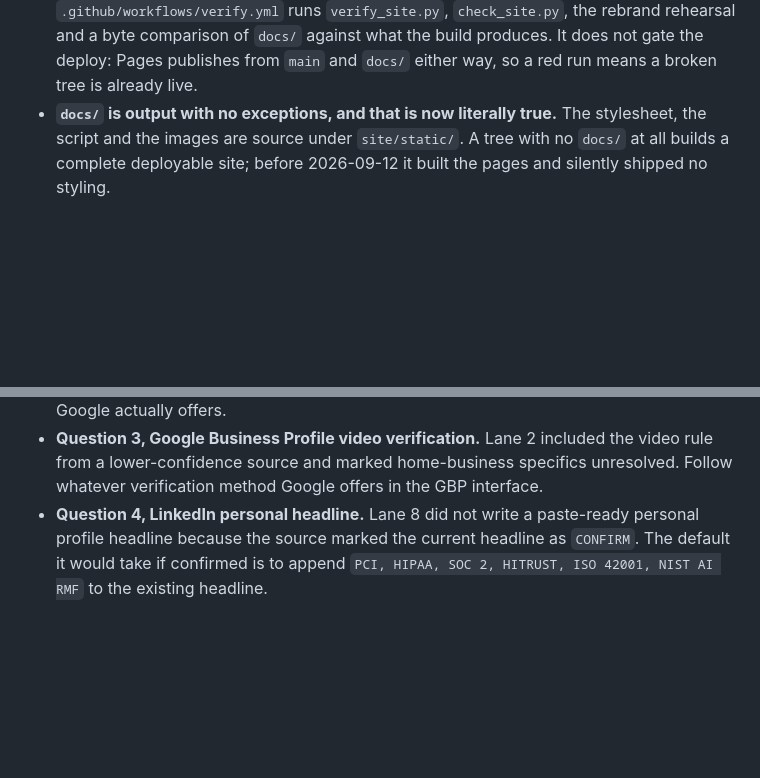
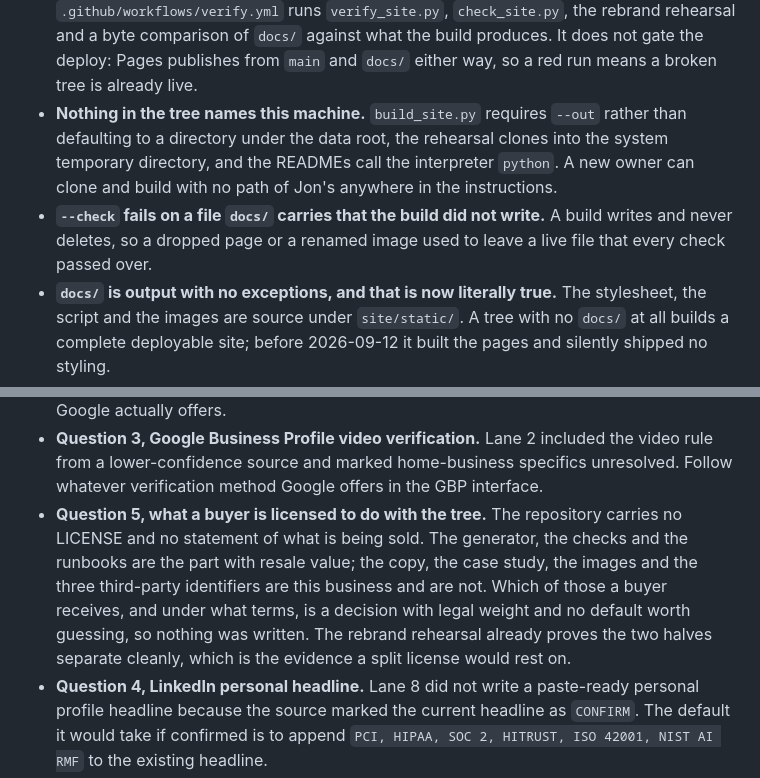
Before and after one commit to k3rt4s/tectori, a Markdown page: WORK_BOARD.md, 2 parts joined by grey strips. Drawn GitHub-style; blank space fills up the shorter version.

Commit message:
Record what the tree needs from a host, and the licensing question
Every internal link and every canonical is extensionless, which GitHub Pages
resolves and a literal file server does not. Moving the site to an S3 bucket
or a default nginx would 404 on every link on every page while all 43 files
were present and all six checks passed, so THEORY.md now states the rewrite
a new host has to provide first.

The repository also carries no LICENSE and no statement of what is being
sold, and which half a buyer receives is a decision with legal weight. It
goes on the board as question 5 rather than being guessed at. The board
current state records the two changes shipped before this one.

```diff
--- a/WORK_BOARD.md
+++ b/WORK_BOARD.md
@@ -55,6 +55,14 @@ lane PROD-1 through PROD-8 shipped tonight. What each one changed is in
   rebrand rehearsal and a byte comparison of `docs/` against what the build
   produces. It does not gate the deploy: Pages publishes from `main` and
   `docs/` either way, so a red run means a broken tree is already live.
+- **Nothing in the tree names this machine.** `build_site.py` requires
+  `--out` rather than defaulting to a directory under the data root, the
+  rehearsal clones into the system temporary directory, and the READMEs call
+  the interpreter `python`. A new owner can clone and build with no path of
+  Jon's anywhere in the instructions.
+- **`--check` fails on a file `docs/` carries that the build did not write.**
+  A build writes and never deletes, so a dropped page or a renamed image used
+  to leave a live file that every check passed over.
 - **`docs/` is output with no exceptions, and that is now literally true.**
   The stylesheet, the script and the images are source under `site/static/`.
   A tree with no `docs/` at all builds a complete deployable site; before
@@ -141,6 +149,14 @@ national versus local targeting call, was closed on 2026-09-11.
   included the video rule from a lower-confidence source and marked
   home-business specifics unresolved. Follow whatever verification method
   Google offers in the GBP interface.
+- **Question 5, what a buyer is licensed to do with the tree.** The
+  repository carries no LICENSE and no statement of what is being sold. The
+  generator, the checks and the runbooks are the part with resale value; the
+  copy, the case study, the images and the three third-party identifiers are
+  this business and are not. Which of those a buyer receives, and under what
+  terms, is a decision with legal weight and no default worth guessing, so
+  nothing was written. The rebrand rehearsal already proves the two halves
+  separate cleanly, which is the evidence a split license would rest on.
 - **Question 4, LinkedIn personal headline.** Lane 8 did not write a
   paste-ready personal profile headline because the source marked the
   current headline as `CONFIRM`. The default it would take if confirmed is
```
Also changed, not shown: CHANGELOG.md (+4 -0 lines), THEORY.md (+5 -1 lines).
